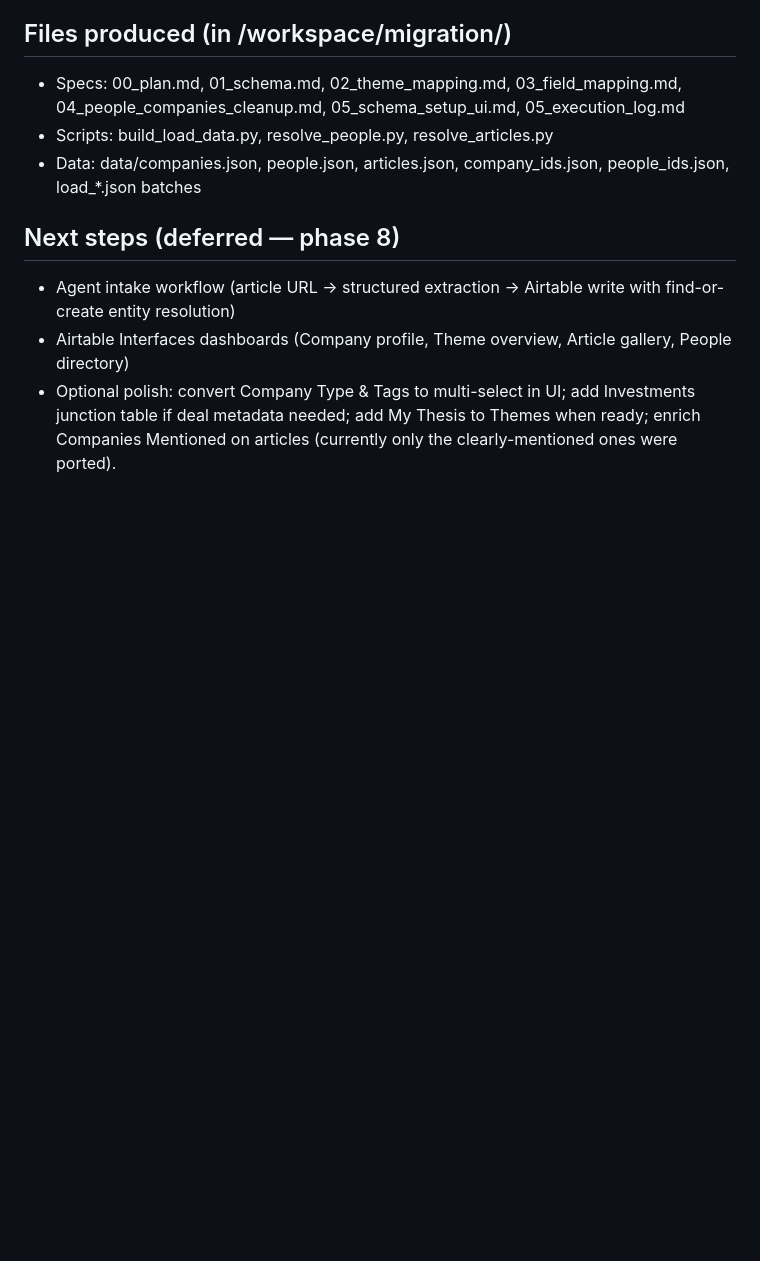
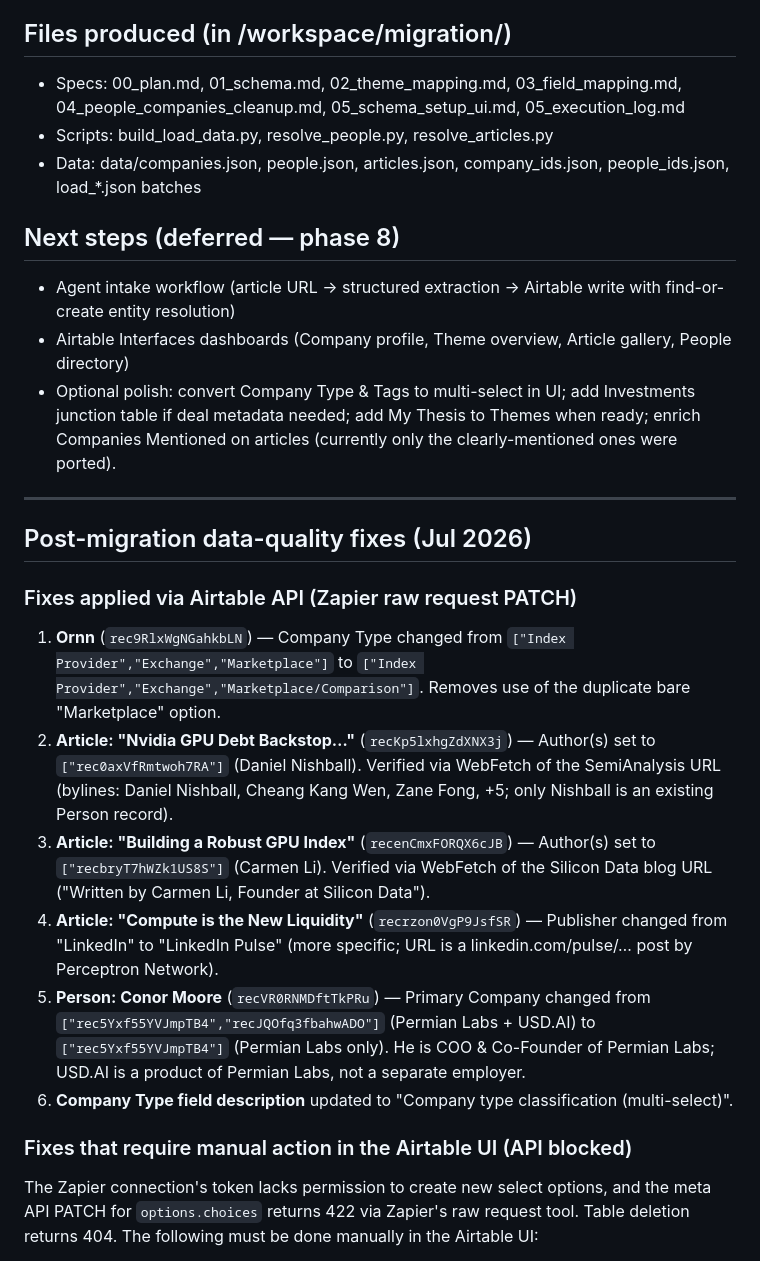
Before and after one commit to GM0x8e08/cursor101, a Markdown page: migration/05_execution_log.md, the part around one of its changes. Rendered like a GitHub page; blank space fills up the shorter version.

```diff
--- a/migration/05_execution_log.md
+++ b/migration/05_execution_log.md
@@ -43,3 +43,19 @@ Old base "Compute Finance Research" (`appOUiIsVbbm7MQ29`) is untouched and kept
 - Agent intake workflow (article URL → structured extraction → Airtable write with find-or-create entity resolution)
 - Airtable Interfaces dashboards (Company profile, Theme overview, Article gallery, People directory)
 - Optional polish: convert Company Type & Tags to multi-select in UI; add Investments junction table if deal metadata needed; add My Thesis to Themes when ready; enrich Companies Mentioned on articles (currently only the clearly-mentioned ones were ported).
+
+---
+
+## Post-migration data-quality fixes (Jul 2026)
+
+### Fixes applied via Airtable API (Zapier raw request PATCH)
+1. **Ornn** (`rec9RlxWgNGahkbLN`) — Company Type changed from `["Index Provider","Exchange","Marketplace"]` to `["Index Provider","Exchange","Marketplace/Comparison"]`. Removes use of the duplicate bare "Marketplace" option.
+2. **Article: "Nvidia GPU Debt Backstop…"** (`recKp5lxhgZdXNX3j`) — Author(s) set to `["rec0axVfRmtwoh7RA"]` (Daniel Nishball). Verified via WebFetch of the SemiAnalysis URL (bylines: Daniel Nishball, Cheang Kang Wen, Zane Fong, +5; only Nishball is an existing Person record).
+3. **Article: "Building a Robust GPU Index"** (`recenCmxFORQX6cJB`) — Author(s) set to `["recbryT7hWZk1US8S"]` (Carmen Li). Verified via WebFetch of the Silicon Data blog URL ("Written by Carmen Li, Founder at Silicon Data").
+4. **Article: "Compute is the New Liquidity"** (`recrzon0VgP9JsfSR`) — Publisher changed from "LinkedIn" to "LinkedIn Pulse" (more specific; URL is a linkedin.com/pulse/… post by Perceptron Network).
+5. **Person: Conor Moore** (`recVR0RNMDftTkPRu`) — Primary Company changed from `["rec5Yxf55YVJmpTB4","recJQOfq3fbahwADO"]` (Permian Labs + USD.AI) to `["rec5Yxf55YVJmpTB4"]` (Permian Labs only). He is COO & Co-Founder of Permian Labs; USD.AI is a product of Permian Labs, not a separate employer.
+6. **Company Type field description** updated to "Company type classification (multi-select)".
+
+### Fixes that require manual action in the Airtable UI (API blocked)
+The Zapier connection's token lacks permission to create new select options, and the meta API PATCH for `options.choices` returns 422 via Zapier's raw request tool. Table deletion returns 404. The following must be done manually in the Airtable UI:
+
```
Also changed, not shown: other parts of migration/05_execution_log.md (+21 -0 lines).
